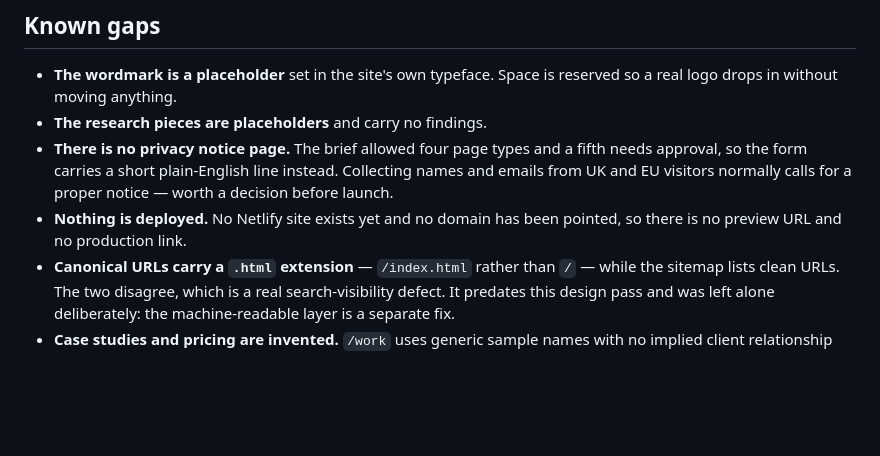
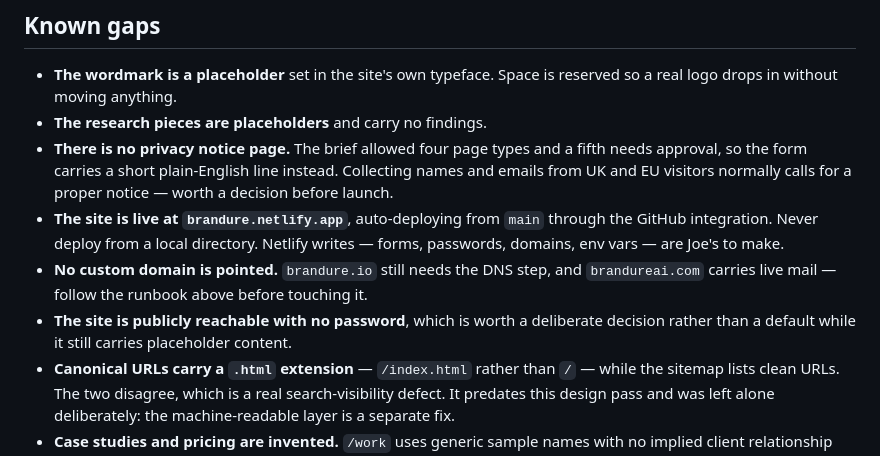
Before and after one commit to JoeBrandure/Brandure-Agency, a Markdown page: site/README.md, the part around the change. GitHub-like rendering; blank space fills up the shorter version.

```diff
--- a/site/README.md
+++ b/site/README.md
@@ -295,8 +295,15 @@ greyscale, not assumed.
   fifth needs approval, so the form carries a short plain-English line instead.
   Collecting names and emails from UK and EU visitors normally calls for a
   proper notice — worth a decision before launch.
-- **Nothing is deployed.** No Netlify site exists yet and no domain has been
-  pointed, so there is no preview URL and no production link.
+- **The site is live at `brandure.netlify.app`**, auto-deploying from `main`
+  through the GitHub integration. Never deploy from a local directory. Netlify
+  writes — forms, passwords, domains, env vars — are Joe's to make.
+- **No custom domain is pointed.** `brandure.io` still needs the DNS step, and
+  `brandureai.com` carries live mail — follow the runbook above before
+  touching it.
+- **The site is publicly reachable with no password**, which is worth a
+  deliberate decision rather than a default while it still carries placeholder
+  content.
 - **Canonical URLs carry a `.html` extension** — `/index.html` rather than `/`
   — while the sitemap lists clean URLs. The two disagree, which is a real
   search-visibility defect. It predates this design pass and was left alone
```
Also changed, not shown: STATE.md (+11 -2 lines).
